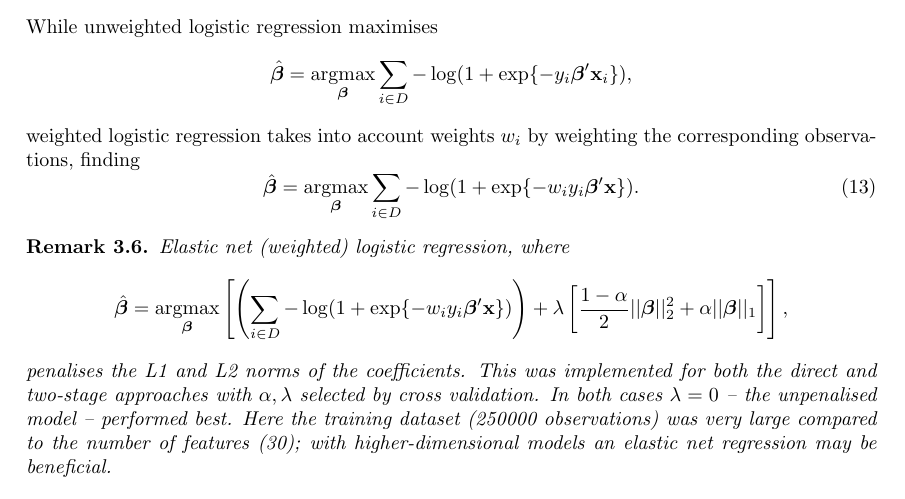
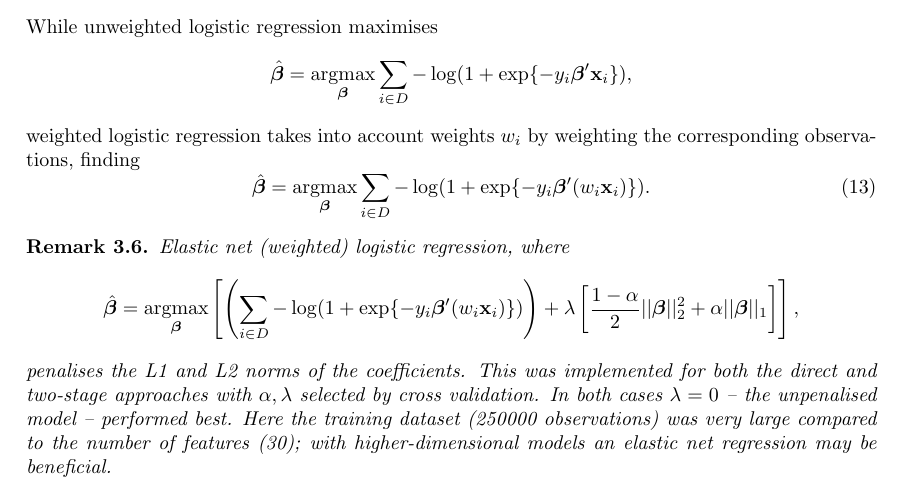
Before and after one commit to hsansford1/higgsboson, a LaTeX paper (Report/higgs-boson-report.tex): part of page 5 of 9, cut so that both start at the same text. Compiled offline with pdfLaTeX.

Commit message:
small change report

```diff
--- a/Report/higgs-boson-report.tex
+++ b/Report/higgs-boson-report.tex
@@ -216,12 +216,12 @@ In this dataset weights have an essential role in rebalancing the likelihood of
 $$\hat{\bbeta}=\argmax_{\bbeta}\sum_{i\in D}-\log(1+\exp\{-y_i\bbeta'\x_i \}),$$
 weighted logistic regression takes into account weights $w_i$ by weighting the corresponding observations, finding
 \begin{equation}
-\hat{\bbeta}=\argmax_{\bbeta}\sum_{i\in D}-\log(1+\exp\{-w_i y_i\bbeta'\x \}).
+\hat{\bbeta}=\argmax_{\bbeta}\sum_{i\in D}-\log(1+\exp\{- y_i\bbeta'(w_i\x_i) \}).
 \end{equation}
 
 \begin{remark}
 Elastic net (weighted) logistic regression, where
-$$\hat{\bbeta}= \argmax_{\bbeta}\left[ \left( \sum_{i\in D}-\log(1+\exp\{-w_i y_i\bbeta'\x \})\right)  + \lambda\left[ \frac{1-\alpha}{2}||\bbeta||^2_2 + \alpha||\bbeta||_1 \right] \right],
+$$\hat{\bbeta}= \argmax_{\bbeta}\left[ \left( \sum_{i\in D}-\log(1+\exp\{- y_i\bbeta'(w_i\x_i) \})\right)  + \lambda\left[ \frac{1-\alpha}{2}||\bbeta||^2_2 + \alpha||\bbeta||_1 \right] \right],
 $$
 penalises the L1 and L2 norms of the coefficients. This was implemented for both the direct and two-stage approaches with $\alpha, \lambda$ selected by cross validation. In both cases $\lambda=0$ -- the unpenalised model -- performed best. Here the training dataset (250000 observations) was very large compared to the number of features (30); with higher-dimensional models an elastic net regression may be beneficial.
 \end{remark}
```
Also changed, not shown: Report/higgs-boson-report.pdf, 2 other files.
